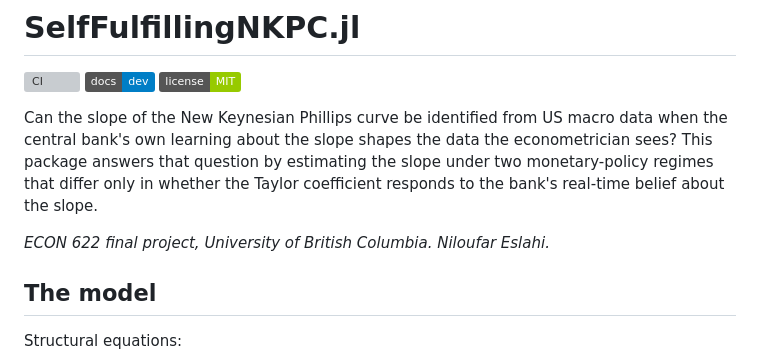
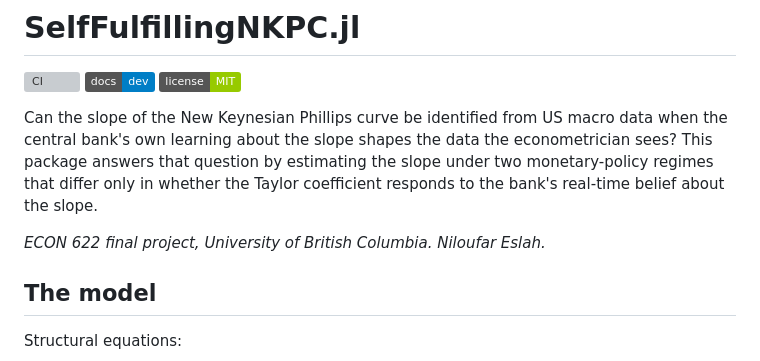
Before and after one commit to nilufarslh/NKPC_SelfFullfilling_Econ622-Project, a Markdown page: README.md, the part around the change. Drawn GitHub-style; badges without logos; grey boxes are pictures that could not be loaded.

Commit message:
minor edit
Corrected a typo in the author's name in the README.

```diff
--- a/README.md
+++ b/README.md
@@ -6,7 +6,7 @@
 
 Can the slope of the New Keynesian Phillips curve be identified from US macro data when the central bank's own learning about the slope shapes the data the econometrician sees? This package answers that question by estimating the slope under two monetary-policy regimes that differ only in whether the Taylor coefficient responds to the bank's real-time belief about the slope.
 
-*ECON 622 final project, University of British Columbia. Niloufar Eslahi.*
+*ECON 622 final project, University of British Columbia. Niloufar Eslah.*
 
 ## The model
 
```
